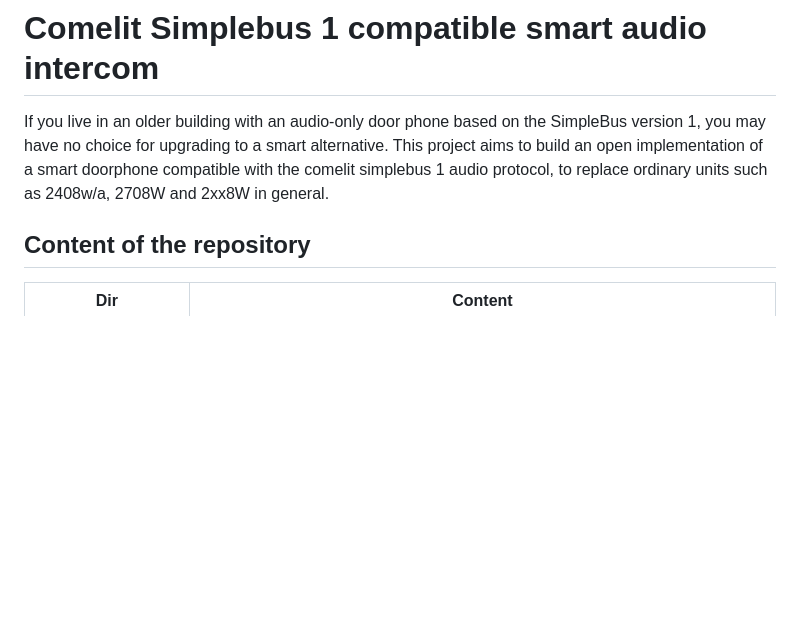
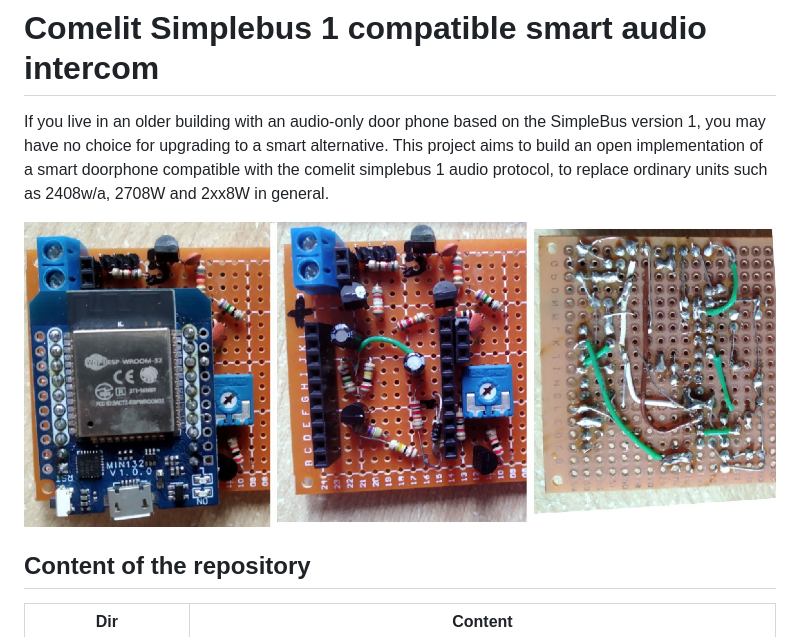
Before and after one commit to vvigilante/comelit-simplebus1, a Markdown page: README.md, the part around the change. Drawn GitHub-style; pictures changed too: built.jpg (added); blank space fills up the shorter version.

Commit message:
image

```diff
--- a/README.md
+++ b/README.md
@@ -1,5 +1,7 @@
 # Comelit Simplebus 1 compatible smart audio intercom
 If you live in an older building with an audio-only door phone based on the SimpleBus version 1, you may have no choice for upgrading to a smart alternative. This project aims to build an open implementation of a smart doorphone compatible with the comelit simplebus 1 audio protocol, to replace ordinary units such as 2408w/a, 2708W and 2xx8W in general.
+
+![](built.jpg)
 
 ## Content of the repository
 | Dir | Content
```
